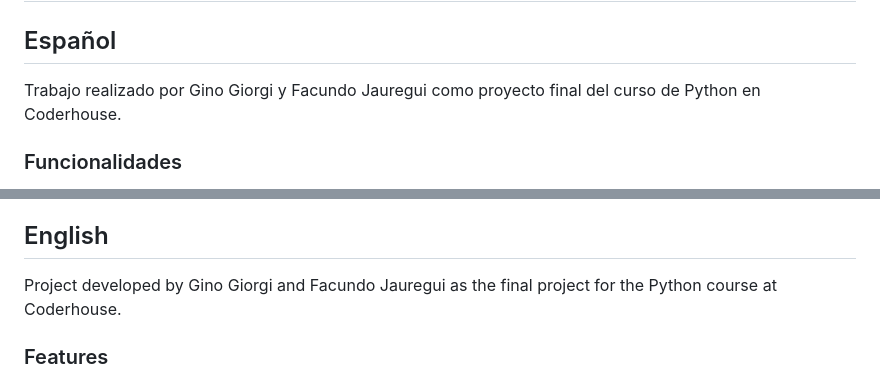
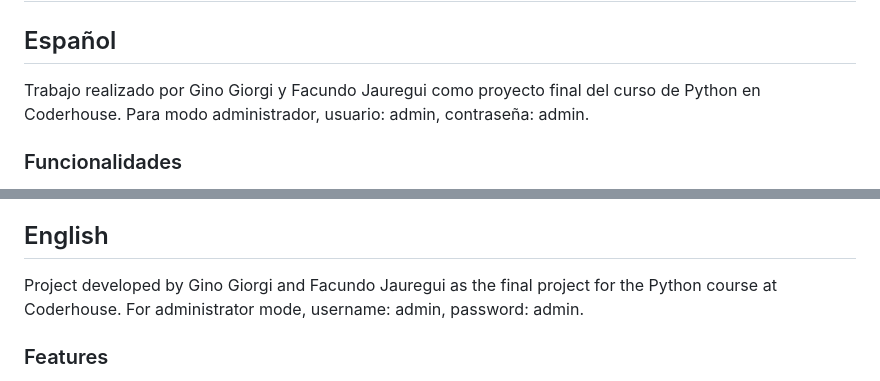
Before and after one commit to ginogiorgi/proyectoCoderFinal, a Markdown page: README.md, 2 parts joined by grey strips. GitHub-like rendering.

```diff
--- a/README.md
+++ b/README.md
@@ -2,7 +2,7 @@
 
 ## Español
 
-Trabajo realizado por Gino Giorgi y Facundo Jauregui como proyecto final del curso de Python en Coderhouse.
+Trabajo realizado por Gino Giorgi y Facundo Jauregui como proyecto final del curso de Python en Coderhouse. Para modo administrador, usuario: admin, contraseña: admin.
 
 ### Funcionalidades
 
@@ -30,7 +30,7 @@ Trabajo realizado por Gino Giorgi y Facundo Jauregui como proyecto final del cur
 
 ## English
 
-Project developed by Gino Giorgi and Facundo Jauregui as the final project for the Python course at Coderhouse.
+Project developed by Gino Giorgi and Facundo Jauregui as the final project for the Python course at Coderhouse. For administrator mode, username: admin, password: admin.
 
 ### Features
 
```
